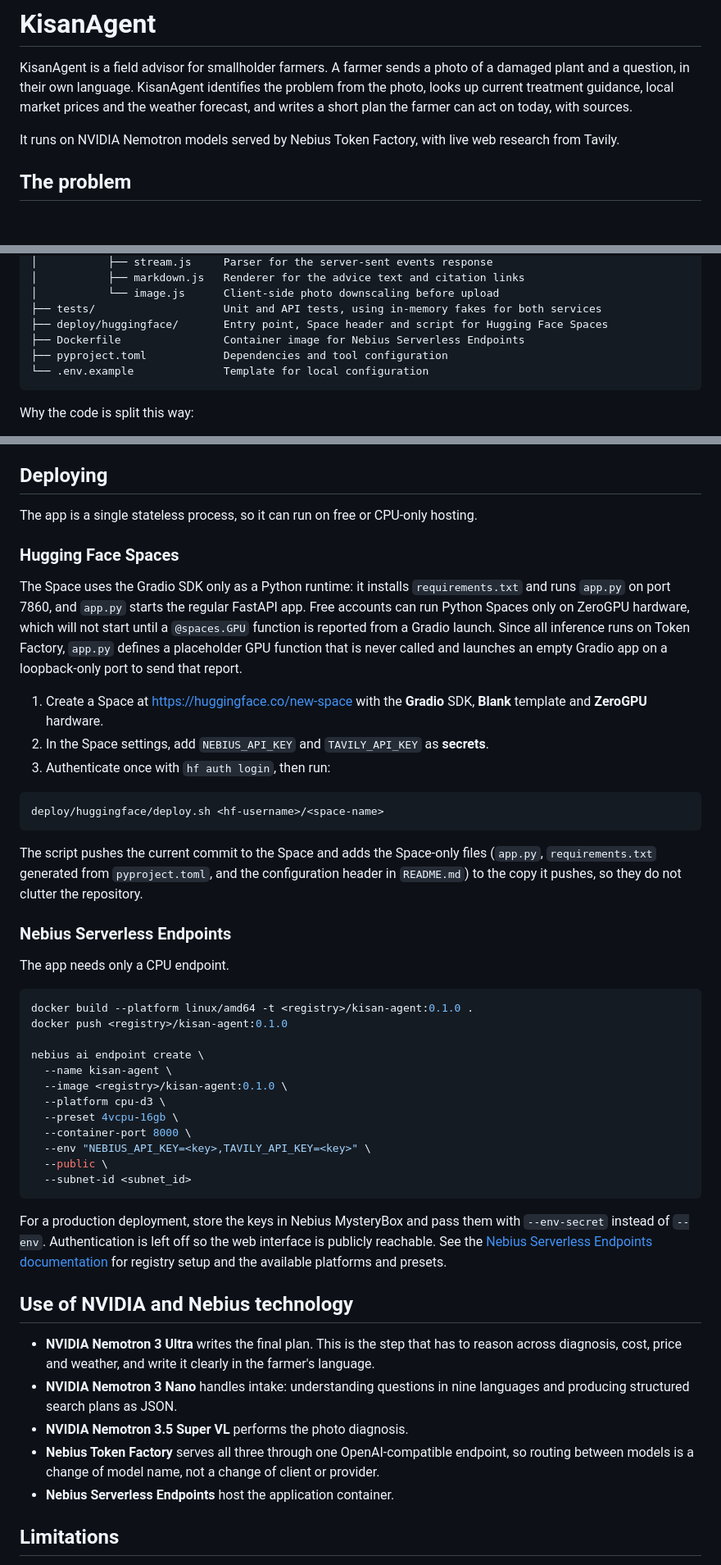
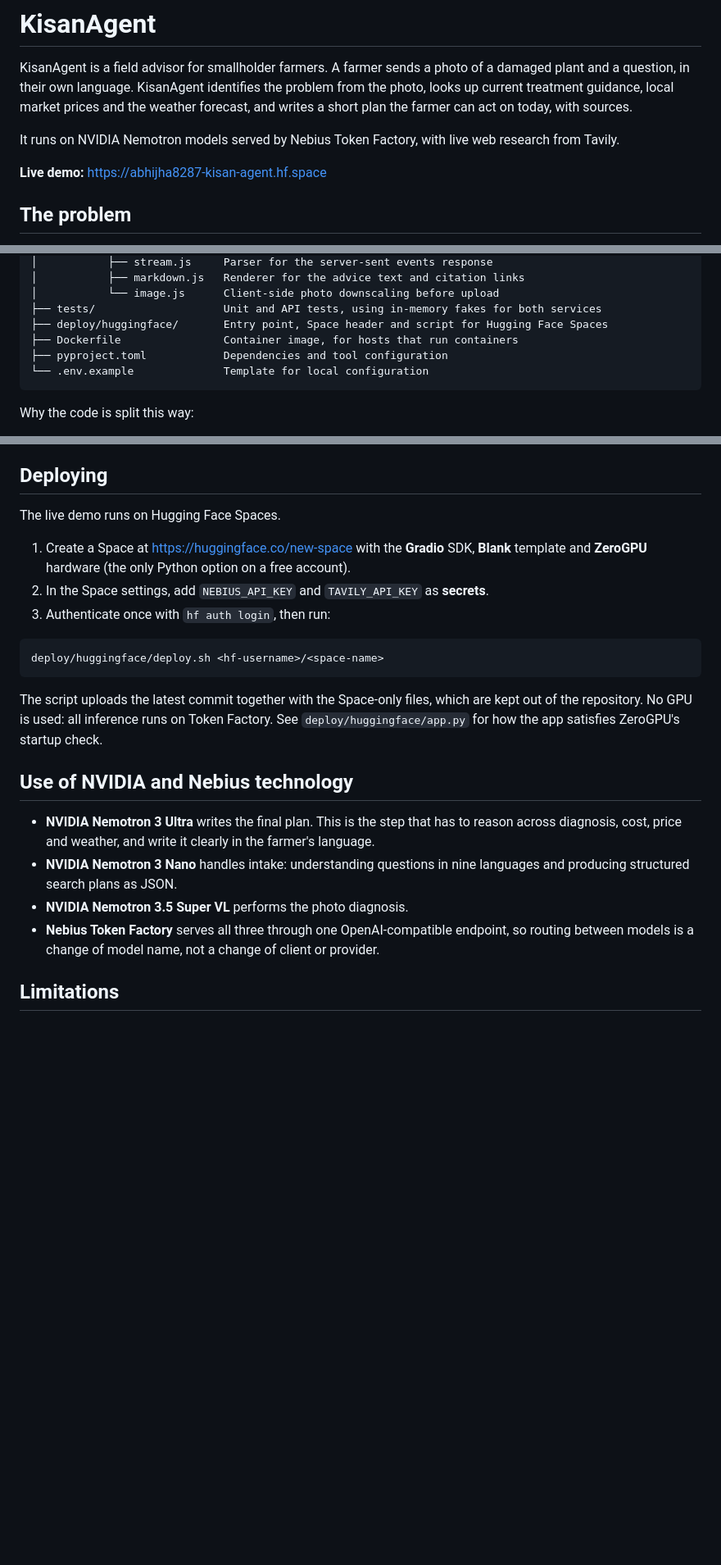
Before and after one commit to abhijha8287/kisan-agent, a Markdown page: README.md, 3 parts joined by grey strips. Shown at 82% size. GitHub-like rendering; blank space fills up the shorter version.

Commit message:
Trim README to what is actually deployed
Remove the untested Nebius Serverless instructions and the claim that
it hosts the app, shorten the Spaces section, and link the live demo.

Co-Authored-By: Claude Opus 5.5 <noreply@anthropic.com>

````diff
--- a/README.md
+++ b/README.md
@@ -7,6 +7,8 @@ short plan the farmer can act on today, with sources.
 
 It runs on NVIDIA Nemotron models served by Nebius Token Factory, with live web research from
 Tavily.
+
+**Live demo:** https://abhijha8287-kisan-agent.hf.space
 
 ## The problem
 
@@ -81,7 +83,7 @@ Chemical recommendations must include active ingredient, dose per litre and safe
 │           └── image.js      Client-side photo downscaling before upload
 ├── tests/                    Unit and API tests, using in-memory fakes for both services
 ├── deploy/huggingface/       Entry point, Space header and script for Hugging Face Spaces
-├── Dockerfile                Container image for Nebius Serverless Endpoints
+├── Dockerfile                Container image, for hosts that run containers
 ├── pyproject.toml            Dependencies and tool configuration
 └── .env.example              Template for local configuration
 ```
@@ -176,19 +178,10 @@ use in-memory fakes and make no network calls.
 
 ## Deploying
 
-The app is a single stateless process, so it can run on free or CPU-only hosting.
-
-### Hugging Face Spaces
-
-The Space uses the Gradio SDK only as a Python runtime: it installs `requirements.txt` and
-runs `app.py` on port 7860, and `app.py` starts the regular FastAPI app. Free accounts can run
-Python Spaces only on ZeroGPU hardware, which will not start until a `@spaces.GPU` function is
-reported from a Gradio launch. Since all inference runs on Token Factory, `app.py` defines a
-placeholder GPU function that is never called and launches an empty Gradio app on a
-loopback-only port to send that report.
+The live demo runs on Hugging Face Spaces.
 
 1. Create a Space at https://huggingface.co/new-space with the **Gradio** SDK, **Blank**
-   template and **ZeroGPU** hardware.
+   template and **ZeroGPU** hardware (the only Python option on a free account).
 2. In the Space settings, add `NEBIUS_API_KEY` and `TAVILY_API_KEY` as **secrets**.
 3. Authenticate once with `hf auth login`, then run:
 
@@ -196,34 +189,9 @@ loopback-only port to send that report.
 deploy/huggingface/deploy.sh <hf-username>/<space-name>
 ```
 
-The script pushes the current commit to the Space and adds the Space-only files (`app.py`,
-`requirements.txt` generated from `pyproject.toml`, and the configuration header in `README.md`) to
-the copy it pushes, so they do not clutter the repository.
-
-### Nebius Serverless Endpoints
-
-The app needs only a CPU endpoint.
-
-```bash
-docker build --platform linux/amd64 -t <registry>/kisan-agent:0.1.0 .
-docker push <registry>/kisan-agent:0.1.0
-
-nebius ai endpoint create \
-  --name kisan-agent \
-  --image <registry>/kisan-agent:0.1.0 \
-  --platform cpu-d3 \
-  --preset 4vcpu-16gb \
-  --container-port 8000 \
-  --env "NEBIUS_API_KEY=<key>,TAVILY_API_KEY=<key>" \
-  --public \
-  --subnet-id <subnet_id>
-```
-
-For a production deployment, store the keys in Nebius MysteryBox and pass them with
-`--env-secret` instead of `--env`. Authentication is left off so the web interface is publicly
-reachable. See the
-[Nebius Serverless Endpoints documentation](https://docs.nebius.com/serverless/quickstart/endpoints)
-for registry setup and the available platforms and presets.
+The script uploads the latest commit together with the Space-only files, which are kept out of
+the repository. No GPU is used: all inference runs on Token Factory. See
+`deploy/huggingface/app.py` for how the app satisfies ZeroGPU's startup check.
 
 ## Use of NVIDIA and Nebius technology
 
@@ -234,7 +202,6 @@ for registry setup and the available platforms and presets.
 - **NVIDIA Nemotron 3.5 Super VL** performs the photo diagnosis.
 - **Nebius Token Factory** serves all three through one OpenAI-compatible endpoint, so routing
   between models is a change of model name, not a change of client or provider.
-- **Nebius Serverless Endpoints** host the application container.
 
 ## Limitations
 
````
